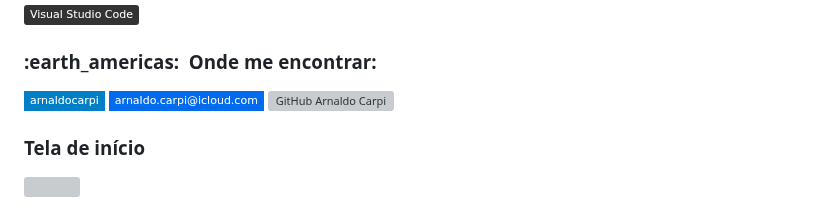
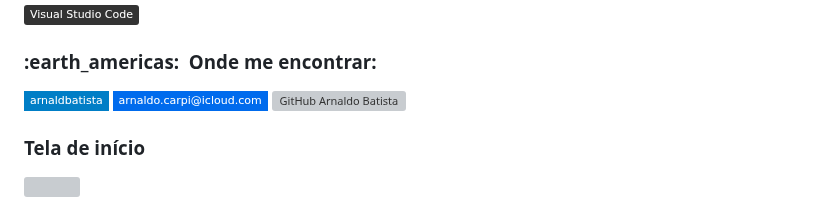
Before and after one commit to arnaldobatista/Carpi-Serve-Blog, a Markdown page: README.md, the part around the change. Rendered like a GitHub page; badges without logos; grey boxes are pictures that could not be loaded.

```diff
--- a/README.md
+++ b/README.md
@@ -39,9 +39,9 @@ Acesse o site BETA: [PROJETO CARPI SERVER](http://carpi.serveblog.net/)
 
 <h3> :earth_americas: &nbsp;Onde me encontrar: </h3>
 
-[![Linkedin: Arnaldo Carpi](https://img.shields.io/badge/-arnaldocarpi-blue?style=flat-square&logo=Linkedin&logoColor=white&link=https://www.linkedin.com/in/arnaldocarpi)](https://www.linkedin.com/in/arnaldocarpi)
+[![Linkedin: Arnaldo Batista](https://img.shields.io/badge/-arnaldbatista-blue?style=flat-square&logo=Linkedin&logoColor=white&link=https://www.linkedin.com/in/arnaldbatista)](https://www.linkedin.com/in/arnaldbatista)
 [![Gmail Badge](https://img.shields.io/badge/-arnaldo.carpi@icloud.com-006bed?style=flat-square&logo=apple&logoColor=white&link=mailto:arnaldo.carpi@icloud.com)](mailto:arnaldo.carpi@icloud.com)
-[![GitHub Arnaldo Carpi]( https://img.shields.io/github/followers/VanessaSwerts?label=follow&style=social)](https://github.com/arnaldocarpi)
+[![GitHub Arnaldo Batista]( https://img.shields.io/github/followers/VanessaSwerts?label=follow&style=social)](https://github.com/arnaldbatista)
 
 <h3>Tela de início</h3>
 <img src="https://github.com/arnaldocarpi/Carpi-Serve-Blog/blob/main/public/img/repo/1%20Tela%20inicial.png">
```
